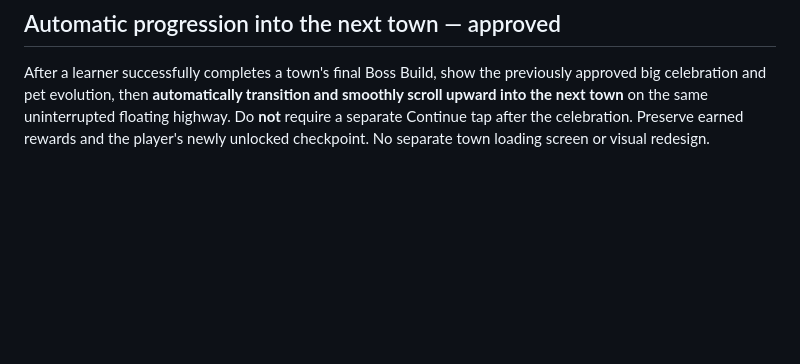
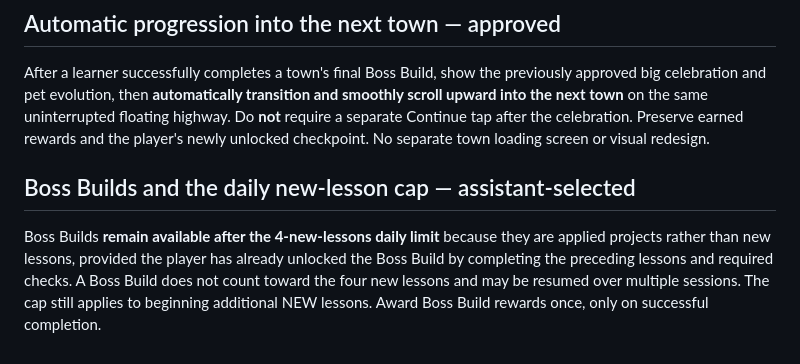
Before and after one commit to ameastudio/Code-life-v2, a Markdown page: DESIGN-LOCK.md, the part around the change. GitHub-like rendering; blank space fills up the shorter version.

Commit message:
Allow previously unlocked Boss Builds after daily new-lesson cap

```diff
--- a/DESIGN-LOCK.md
+++ b/DESIGN-LOCK.md
@@ -216,3 +216,6 @@ Checkpoint pads for lessons bypassed through a **passed placement quiz** use a *
 
 ## Automatic progression into the next town — approved
 After a learner successfully completes a town's final Boss Build, show the previously approved big celebration and pet evolution, then **automatically transition and smoothly scroll upward into the next town** on the same uninterrupted floating highway. Do **not** require a separate Continue tap after the celebration. Preserve earned rewards and the player's newly unlocked checkpoint. No separate town loading screen or visual redesign.
+
+## Boss Builds and the daily new-lesson cap — assistant-selected
+Boss Builds **remain available after the 4-new-lessons daily limit** because they are applied projects rather than new lessons, provided the player has already unlocked the Boss Build by completing the preceding lessons and required checks. A Boss Build does not count toward the four new lessons and may be resumed over multiple sessions. The cap still applies to beginning additional NEW lessons. Award Boss Build rewards once, only on successful completion.
```
